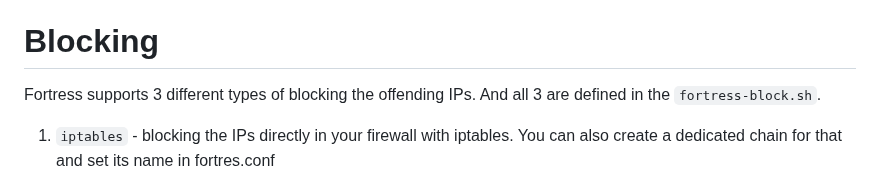
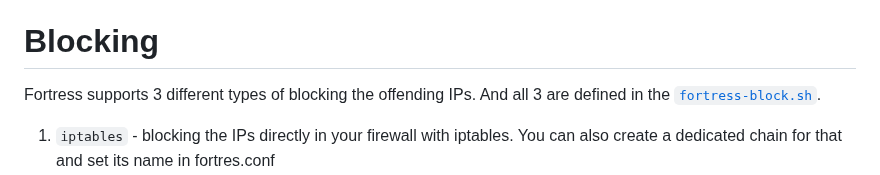
Before and after one commit to hackman/Fortress, a Markdown page: README.md, the part around the change. GitHub-like rendering.

Commit message:
README.md: link the block script

```diff
--- a/README.md
+++ b/README.md
@@ -34,7 +34,7 @@ When the load is above the high limit(high_load), the number of simultaneous con
 Configuration, by default is expected to be in [`/etc/fortress/fortress.conf`](fortress.conf). We have tried to provide enough comments in there to reduce the need for separate documentation.
 
 # Blocking
-Fortress supports 3 different types of blocking the offending IPs. And all 3 are defined in the `fortress-block.sh`.
+Fortress supports 3 different types of blocking the offending IPs. And all 3 are defined in the [`fortress-block.sh`](fortress-block.sh).
 1. `iptables` - blocking the IPs directly in your firewall with iptables. You can also create a dedicated chain for that and set its name in fortres.conf
 2. `ipset` - a more efficient blocking mechanism would be to levarage IPsets. This allows you to block large number of IPs without overwhelming iptables and slowing down the packet processing.
 3. redirection - in this mechanism, we forward the TCP connection to a separate server, on which we expect to have a block page explaining, why the client is not seeing the expected web page. This mechanims uses DNAT and SNAT to achieve this and is the most resource inefficient way. However, it does give proper information to the end user. An example blocked page can be seen in the [block_page](block_page) folder.
```
